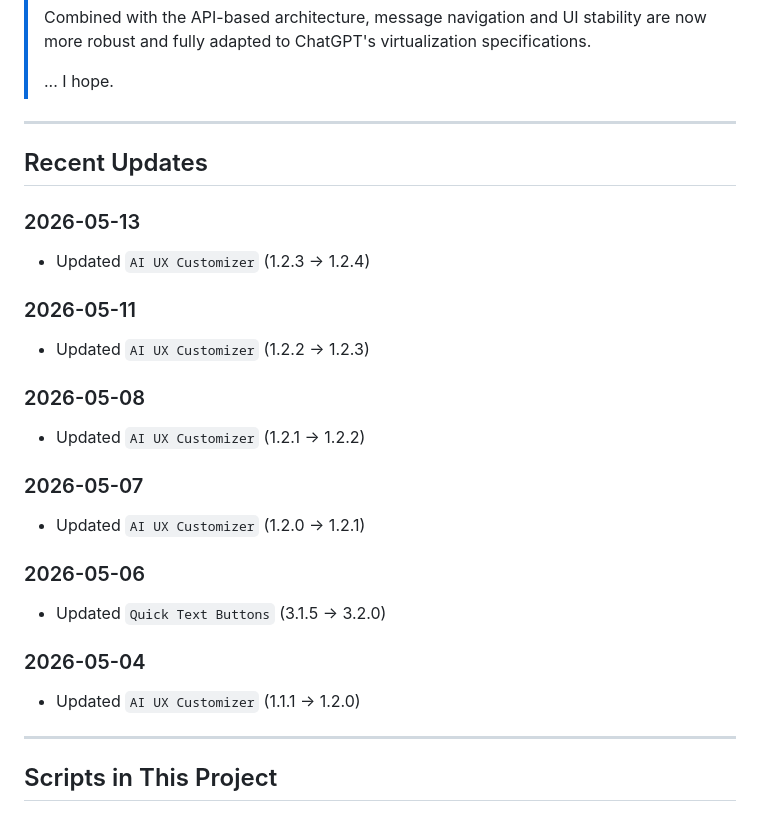
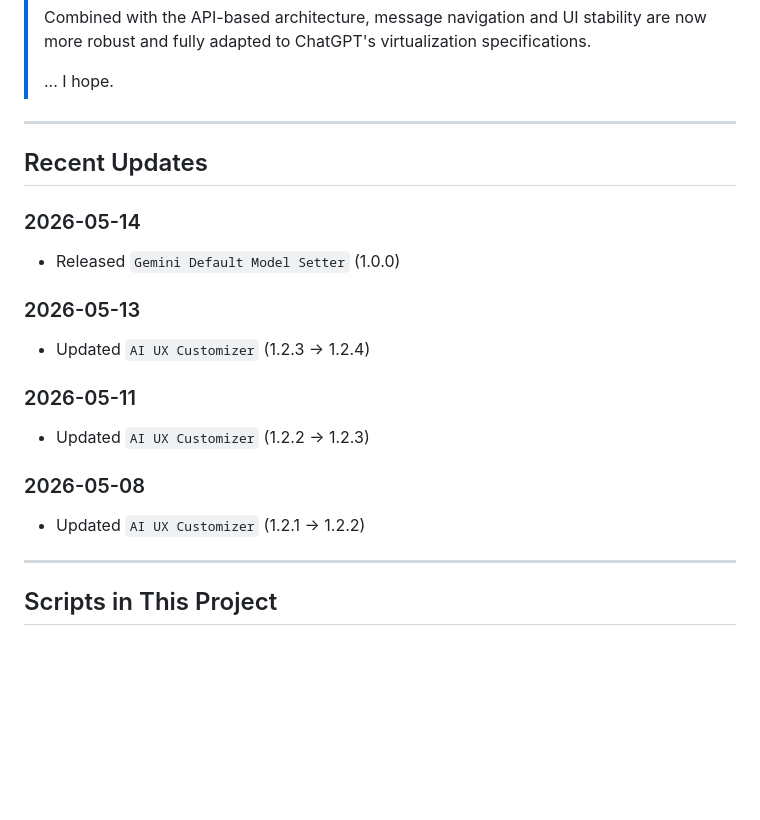
Before and after one commit to p65536/AI-UX-Customizer, a Markdown page: README.md, the part around one of its changes. Rendered like a GitHub page; blank space fills up the shorter version.

Commit message:
feat: [GDMS] 1.0.0: First public release

```diff
--- a/README.md
+++ b/README.md
@@ -40,6 +40,9 @@ It integrates powerful theme and navigation features into a single codebase, all
 
 ## Recent Updates
 
+### 2026-05-14
+- Released `Gemini Default Model Setter` (1.0.0)
+
 ### 2026-05-13
 - Updated `AI UX Customizer` (1.2.3 -> 1.2.4)
 
@@ -48,15 +51,6 @@ It integrates powerful theme and navigation features into a single codebase, all
 
 ### 2026-05-08
 - Updated `AI UX Customizer` (1.2.1 -> 1.2.2)
-
-### 2026-05-07
-- Updated `AI UX Customizer` (1.2.0 -> 1.2.1)
-
-### 2026-05-06
-- Updated `Quick Text Buttons` (3.1.5 -> 3.2.0)
-
-### 2026-05-04
-- Updated `AI UX Customizer` (1.1.1 -> 1.2.0)
 
 ---
 
```
Also changed, not shown: other parts of README.md (+17 -2 lines), docs/Gemini-Default-Model-Setter/CHANGELOG_GDMS.md (added, +4 -0 lines), docs/Gemini-Default-Model-Setter/README.md (added, +110 -0 lines), docs/Gemini-Default-Model-Setter/images/menu.png (added), docs/Gemini-Default-Model-Setter/images/settings.png (added), 1 other file.
